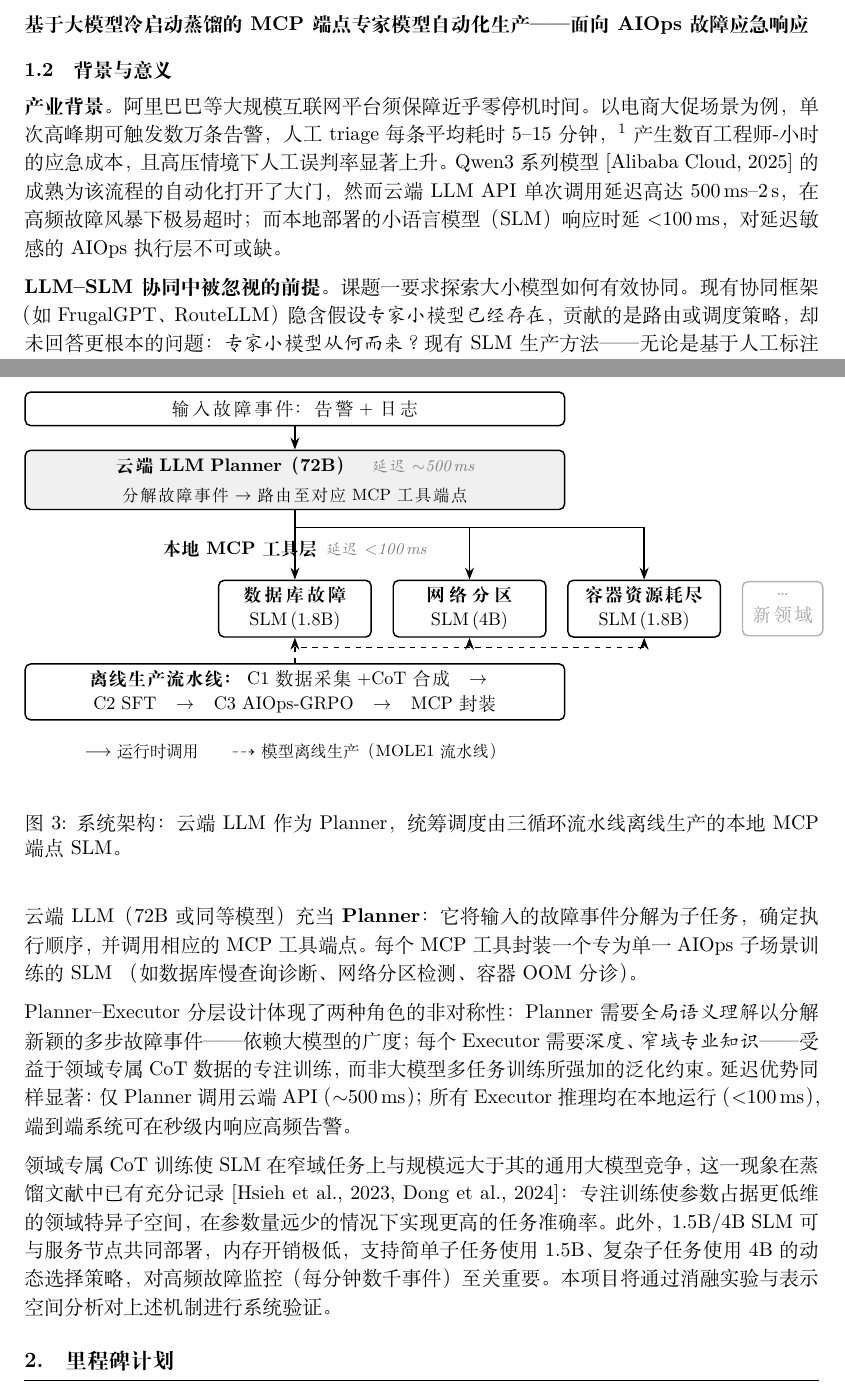
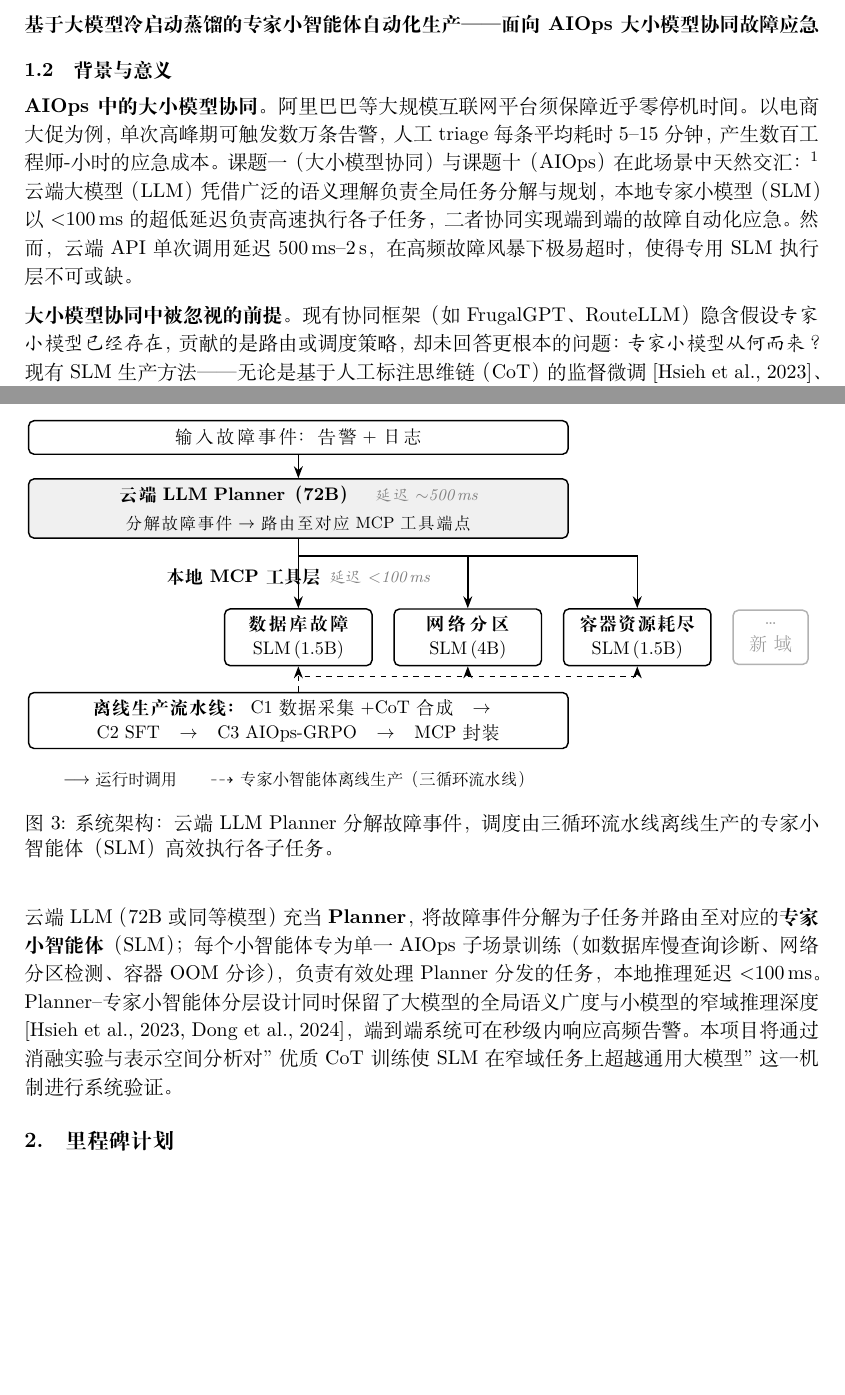
Before and after one commit to DataLab-atom/LatexAliBaBa, a LaTeX document (main.tex, which reads fig_arch.tikz): two parts of pages 2 and 6 of 11, joined at a grey line, cut so that both start at the same text, the shorter picture padded with empty space. Compiled offline with XeLaTeX.

Commit message:
Refine narrative, fix figures, simplify MCP to 专家小智能体
- Lead Section 1.2 with AIOps large-small model collaboration framing
- Reframe CoT: Logos validates quality CoT training boosts small model
  capability (not merely "obtaining" CoT); add explicit Logos citation rationale
- Replace all MCP endpoint references with 专家小智能体 framing per user feedback
- Trim 为何AIOps是理想验证场景 from 3-item enumerate to compact inline text
- Condense architecture subsection; remove repetitive Planner/MCP explanation
- Compress quantitative targets into single sentence
- Fix fig_arch.tikz: reduce tool box widths (2.7→2.6cm, 1.3→1.2cm) so total
  row (10.2cm) matches planner width, eliminating horizontal overflow
- Fix fig_gap.tikz: connect dangling arrow to mok.north instead of ++(0,-0.5)
- Update cover title and all milestone/deliverable tables accordingly

https://claude.ai/code/session_01FkSGKh88iEBQjWxU2dDgCm

```diff
--- a/fig_arch.tikz
+++ b/fig_arch.tikz
@@ -16,15 +16,15 @@
   {本地 MCP 工具层\enspace{\normalfont\footnotesize\itshape\textcolor{black!50}{延迟 $<$100\,ms}}};
 
 % ── 第三层：MCP 工具端点 ──────────────────────────────────────────────────────
-\node[box=2.7cm, minimum height=1.05cm, below=0.3cm of mcplabel] (t1)
-  {\textbf{数据库故障}\\SLM\,(1.8B)};
-\node[box=2.7cm, minimum height=1.05cm, right=0.4cm of t1] (t2)
+\node[box=2.6cm, minimum height=1.05cm, below=0.3cm of mcplabel] (t1)
+  {\textbf{数据库故障}\\SLM\,(1.5B)};
+\node[box=2.6cm, minimum height=1.05cm, right=0.4cm of t1] (t2)
   {\textbf{网络分区}\\SLM\,(4B)};
-\node[box=2.7cm, minimum height=1.05cm, right=0.4cm of t2] (t3)
-  {\textbf{容器资源耗尽}\\SLM\,(1.8B)};
-\node[box=1.3cm, minimum height=1.05cm, right=0.4cm of t3,
+\node[box=2.6cm, minimum height=1.05cm, right=0.4cm of t2] (t3)
+  {\textbf{容器资源耗尽}\\SLM\,(1.5B)};
+\node[box=1.2cm, minimum height=1.05cm, right=0.4cm of t3,
       draw=black!30, text=black!40] (tdot)
-  {\ldots\\新领域};
+  {\ldots\\新域};
 
 % ── 第四层：MOLE1 离线生产（居中对齐 planner） ───────────────────────────────
 \node[box=10.2cm, minimum height=0.82cm]
@@ -50,6 +50,6 @@
 % ── 图例 ─────────────────────────────────────────────────────────────────────
 \node[below=0.3cm of mole, align=left, font=\footnotesize] {%
   $\longrightarrow$ 运行时调用\qquad
-  $\dashrightarrow$ 模型离线生产（MOLE1 流水线）};
+  $\dashrightarrow$ 专家小智能体离线生产（三循环流水线）};
 
 \end{tikzpicture}
--- a/main.tex
+++ b/main.tex
@@ -97,22 +97,24 @@
 % ──────────────────────────────────────────────────────────────────────────────
 \subsection{项目标题}
 
-\textbf{基于大模型冷启动蒸馏的 MCP 端点专家模型自动化生产——面向 AIOps 故障应急响应}
+\textbf{基于大模型冷启动蒸馏的专家小智能体自动化生产——面向 AIOps 大小模型协同故障应急}
 
 % ──────────────────────────────────────────────────────────────────────────────
 \subsection{背景与意义}
 
-\textbf{产业背景。}
+\textbf{AIOps 中的大小模型协同。}
 阿里巴巴等大规模互联网平台须保障近乎零停机时间。
-以电商大促场景为例，单次高峰期可触发数万条告警，人工 triage 每条平均耗时 5--15 分钟，%
-\footnote{基于阿里巴巴内部大促运维报告估算；类似规模见 \citet{aiops}。}
-产生数百工程师-小时的应急成本，且高压情境下人工误判率显著上升。
-Qwen3 系列模型 \citep{qwen3} 的成熟为该流程的自动化打开了大门，
-然而云端 LLM API 单次调用延迟高达 500\,ms--2\,s，在高频故障风暴下极易超时；
-而本地部署的小语言模型（SLM）响应时延 $<$100\,ms，对延迟敏感的 AIOps 执行层不可或缺。
+以电商大促为例，单次高峰期可触发数万条告警，人工 triage 每条平均耗时 5--15 分钟，
+产生数百工程师-小时的应急成本。
+课题一（大小模型协同）与课题十（AIOps）在此场景中天然交汇：%
+\footnote{类似规模见 \citet{aiops}。}
+云端大模型（LLM）凭借广泛的语义理解负责全局任务分解与规划，
+本地专家小模型（SLM）以 $<$100\,ms 的超低延迟负责高速执行各子任务，
+二者协同实现端到端的故障自动化应急。
+然而，云端 API 单次调用延迟 500\,ms--2\,s，在高频故障风暴下极易超时，
+使得专用 SLM 执行层不可或缺。
 
-\textbf{LLM--SLM 协同中被忽视的前提。}
-课题一要求探索大小模型如何有效协同。
+\textbf{大小模型协同中被忽视的前提。}
 现有协同框架（如 FrugalGPT、RouteLLM）隐含假设\emph{专家小模型已经存在}，
 贡献的是路由或调度策略，却未回答更根本的问题：\emph{专家小模型从何而来？}
 现有 SLM 生产方法——无论是基于人工标注思维链（CoT）的监督微调 \citep{dss}、
@@ -337,29 +324,16 @@ CoT 候选生成阶段每条查询采样 $k{=}8$ 条推理链。
 \begin{figure}[H]
 \centering
 \input{fig_arch.tikz}
-\caption{系统架构：云端 LLM 作为 Planner，统筹调度由三循环流水线离线生产的本地 MCP 端点 SLM。}
+\caption{系统架构：云端 LLM Planner 分解故障事件，调度由三循环流水线离线生产的专家小智能体（SLM）高效执行各子任务。}
 \label{fig:arch}
 \end{figure}
 
-云端 LLM（72B 或同等模型）充当 \textbf{Planner}：
-它将输入的故障事件分解为子任务，确定执行顺序，并调用相应的 MCP 工具端点。
-每个 MCP 工具封装一个专为单一 AIOps 子场景训练的 SLM
-（如数据库慢查询诊断、网络分区检测、容器 OOM 分诊）。
-
-Planner--Executor 分层设计体现了两种角色的非对称性：
-Planner 需要\emph{全局语义理解}以分解新颖的多步故障事件——依赖大模型的广度；
-每个 Executor 需要\emph{深度、窄域专业知识}——受益于领域专属 CoT 数据的专注训练，
-而非大模型多任务训练所强加的泛化约束。
-延迟优势同样显著：仅 Planner 调用云端 API（$\sim$500\,ms）；
-所有 Executor 推理均在本地运行（$<$100\,ms），端到端系统可在秒级内响应高频告警。
-
-领域专属 CoT 训练使 SLM 在窄域任务上与规模远大于其的通用大模型竞争，
-这一现象在蒸馏文献中已有充分记录 \citep{dss,ddk}：
-专注训练使参数占据更低维的领域特异子空间，在参数量远少的情况下实现更高的任务准确率。
-此外，1.5B/4B SLM 可与服务节点共同部署，内存开销极低，
-支持简单子任务使用 1.5B、复杂子任务使用 4B 的动态选择策略，
-对高频故障监控（每分钟数千事件）至关重要。
-本项目将通过消融实验与表示空间分析对上述机制进行系统验证。
+云端 LLM（72B 或同等模型）充当 \textbf{Planner}，将故障事件分解为子任务并路由至对应的\textbf{专家小智能体}（SLM）；
+每个小智能体专为单一 AIOps 子场景训练（如数据库慢查询诊断、网络分区检测、容器 OOM 分诊），
+负责有效处理 Planner 分发的任务，本地推理延迟 $<$100\,ms。
+Planner--专家小智能体分层设计同时保留了大模型的全局语义广度与小模型的窄域推理深度 \citep{dss,ddk}，
+端到端系统可在秒级内响应高频告警。
+本项目将通过消融实验与表示空间分析对"优质 CoT 训练使 SLM 在窄域任务上超越通用大模型"这一机制进行系统验证。
 
 % ══════════════════════════════════════════════════════════════════════════════
 %  2. 里程碑计划
@@ -402,8 +376,8 @@ M3 &
   对失败子任务运行 Bootstrap 回路；
-  将各 $\pi^*$ 封装为 MCP 工具端点；
-  集成 Planner 与 MCP 工具层；
+  将各 $\pi^*$ 打包为专家小智能体；
+  集成 Planner 与小智能体层；
   端到端延迟与准确率评估。 &
-  Bootstrap 实验报告；开源 MCP 工具套件；
+  Bootstrap 实验报告；开源专家小智能体套件；
   系统演示；CCF-A 论文\#2 草稿。 &
   第 8--9 月 \\
 \midrule
@@ -476,5 +449,5 @@ M4 &
 原型系统：三循环迭代冷启动 SLM 生产流水线 &
   源代码（开源） &
   可复现；在 GitHub 发布 \\
-MCP 合规 AIOps 工具端点套件 &
+AIOps 专家小智能体套件 &
   源代码 + 文档 &
@@ -485,3 +458,4 @@ MCP 合规 AIOps 工具端点套件 &
 所提方法与 AIOps 评估学术论文 2 篇 &
   学术论文 &
   目标 CCF-A 或同等顶级会议 \\
+冷启动 CoT 合成与专家小智能体生产专利 1--2 项 &
```
Also changed, not shown: fig_gap.tikz (+1 -1 lines), main.tex (77 more changed lines).
